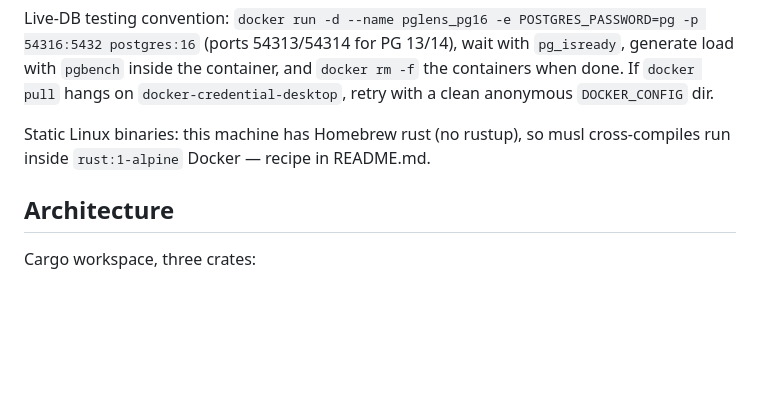
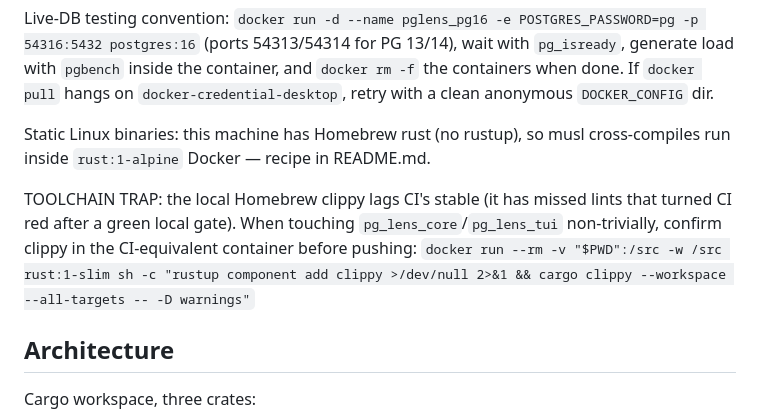
Before and after one commit to dog-hero/pg_lens, a Markdown page: CLAUDE.md, the part around the change. Drawn GitHub-style; blank space fills up the shorter version.

Commit message:
docs: CLAUDE.md — document the Homebrew-clippy-lags-CI toolchain trap
Co-Authored-By: Claude Fable 5 <noreply@anthropic.com>

```diff
--- a/CLAUDE.md
+++ b/CLAUDE.md
@@ -28,6 +28,9 @@ Live-DB testing convention: `docker run -d --name pglens_pg16 -e POSTGRES_PASSWO
 
 Static Linux binaries: this machine has Homebrew rust (no rustup), so musl cross-compiles run inside `rust:1-alpine` Docker — recipe in README.md.
 
+TOOLCHAIN TRAP: the local Homebrew clippy lags CI's stable (it has missed lints that turned CI red after a green local gate). When touching `pg_lens_core`/`pg_lens_tui` non-trivially, confirm clippy in the CI-equivalent container before pushing:
+`docker run --rm -v "$PWD":/src -w /src rust:1-slim sh -c "rustup component add clippy >/dev/null 2>&1 && cargo clippy --workspace --all-targets -- -D warnings"`
+
 ## Architecture
 
 Cargo workspace, three crates:
```
